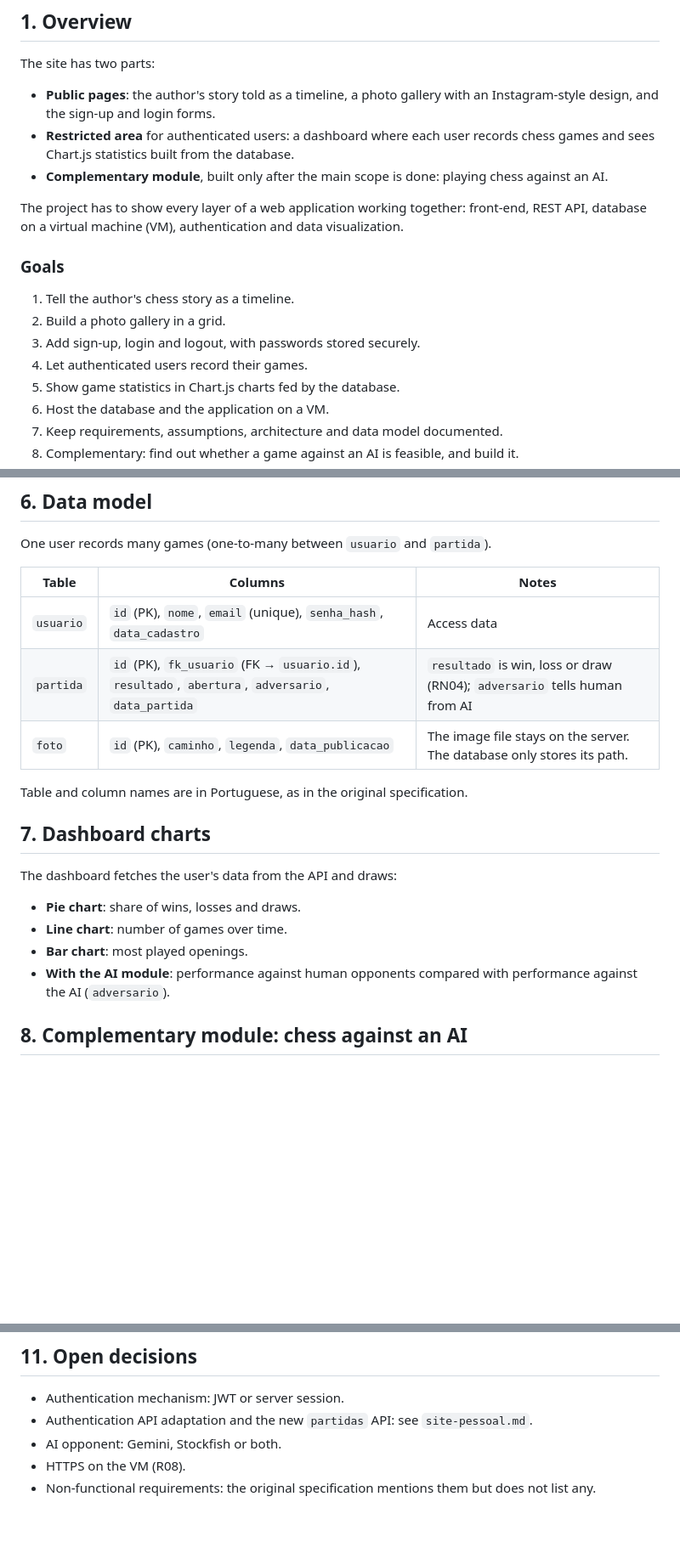
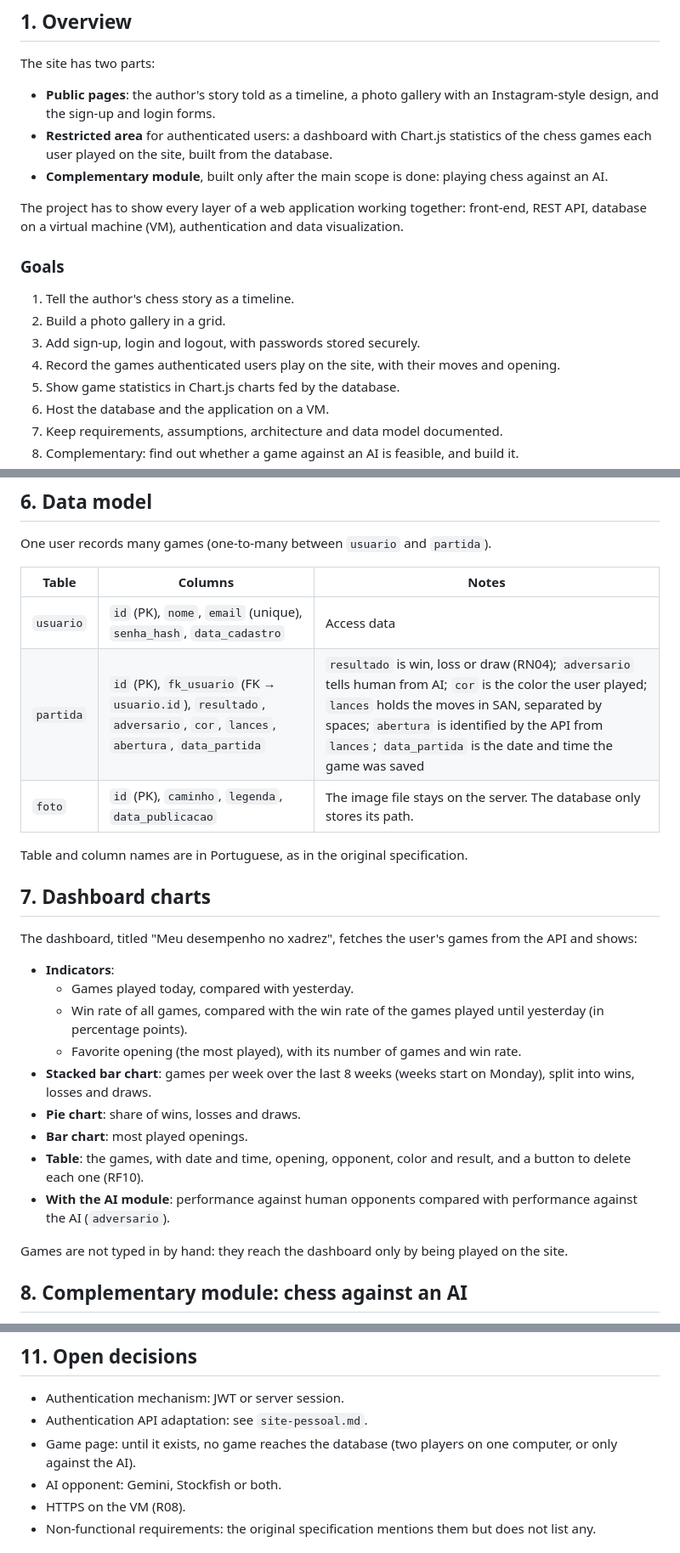
Before and after one commit to igor-fuchs01/chess-life, a Markdown page: .docs/project.md, 3 parts joined by grey strips. Shown at 85% size. Drawn GitHub-style; blank space fills up the shorter version.

```diff
--- a/.docs/project.md
+++ b/.docs/project.md
@@ -7,7 +7,7 @@ Development reference for Chess Life, a personal website about how chess shaped
 The site has two parts:
 
 - **Public pages**: the author's story told as a timeline, a photo gallery with an Instagram-style design, and the sign-up and login forms.
-- **Restricted area** for authenticated users: a dashboard where each user records chess games and sees Chart.js statistics built from the database.
+- **Restricted area** for authenticated users: a dashboard with Chart.js statistics of the chess games each user played on the site, built from the database.
 - **Complementary module**, built only after the main scope is done: playing chess against an AI.
 
 The project has to show every layer of a web application working together: front-end, REST API, database on a virtual machine (VM), authentication and data visualization.
@@ -17,7 +17,7 @@ The project has to show every layer of a web application working together: front
 1. Tell the author's chess story as a timeline.
 2. Build a photo gallery in a grid.
 3. Add sign-up, login and logout, with passwords stored securely.
-4. Let authenticated users record their games.
+4. Record the games authenticated users play on the site, with their moves and opening.
 5. Show game statistics in Chart.js charts fed by the database.
 6. Host the database and the application on a VM.
 7. Keep requirements, assumptions, architecture and data model documented.
@@ -155,19 +155,26 @@ One user records many games (one-to-many between `usuario` and `partida`).
 | Table | Columns | Notes |
 | --- | --- | --- |
 | `usuario` | `id` (PK), `nome`, `email` (unique), `senha_hash`, `data_cadastro` | Access data |
-| `partida` | `id` (PK), `fk_usuario` (FK → `usuario.id`), `resultado`, `abertura`, `adversario`, `data_partida` | `resultado` is win, loss or draw (RN04); `adversario` tells human from AI |
+| `partida` | `id` (PK), `fk_usuario` (FK → `usuario.id`), `resultado`, `adversario`, `cor`, `lances`, `abertura`, `data_partida` | `resultado` is win, loss or draw (RN04); `adversario` tells human from AI; `cor` is the color the user played; `lances` holds the moves in SAN, separated by spaces; `abertura` is identified by the API from `lances`; `data_partida` is the date and time the game was saved |
 | `foto` | `id` (PK), `caminho`, `legenda`, `data_publicacao` | The image file stays on the server. The database only stores its path. |
 
 Table and column names are in Portuguese, as in the original specification.
 
 ## 7. Dashboard charts
 
-The dashboard fetches the user's data from the API and draws:
+The dashboard, titled "Meu desempenho no xadrez", fetches the user's games from the API and shows:
 
+- **Indicators**:
+  - Games played today, compared with yesterday.
+  - Win rate of all games, compared with the win rate of the games played until yesterday (in percentage points).
+  - Favorite opening (the most played), with its number of games and win rate.
+- **Stacked bar chart**: games per week over the last 8 weeks (weeks start on Monday), split into wins, losses and draws.
 - **Pie chart**: share of wins, losses and draws.
-- **Line chart**: number of games over time.
 - **Bar chart**: most played openings.
+- **Table**: the games, with date and time, opening, opponent, color and result, and a button to delete each one (RF10).
 - **With the AI module**: performance against human opponents compared with performance against the AI (`adversario`).
+
+Games are not typed in by hand: they reach the dashboard only by being played on the site.
 
 ## 8. Complementary module: chess against an AI
 
@@ -216,7 +223,8 @@ Facts the story timeline is built from. The page text itself is written in Portu
 ## 11. Open decisions
 
 - Authentication mechanism: JWT or server session.
-- Authentication API adaptation and the new `partidas` API: see `site-pessoal.md`.
+- Authentication API adaptation: see `site-pessoal.md`.
+- Game page: until it exists, no game reaches the database (two players on one computer, or only against the AI).
 - AI opponent: Gemini, Stockfish or both.
 - HTTPS on the VM (R08).
 - Non-functional requirements: the original specification mentions them but does not list any.
```
Also changed, not shown: other parts of .docs/project.md (+5 -5 lines), .docs/site-pessoal.md (+23 -18 lines).
